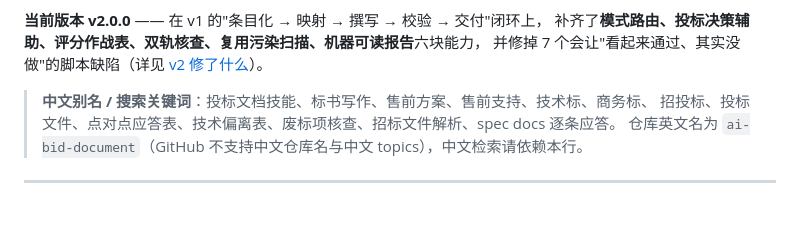
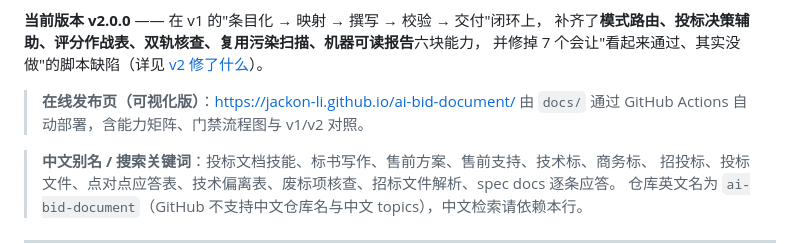
Before and after one commit to Jackon-Li/ai-bid-document, a Markdown page: README.md, the part around one of its changes. Rendered like a GitHub page; blank space fills up the shorter version.

Commit message:
docs(readme): 顶部加版本/发布页/测试/许可证徽章，正文加在线发布页入口

```diff
--- a/README.md
+++ b/README.md
@@ -12,6 +17,9 @@
 **当前版本 v2.0.0** —— 在 v1 的"条目化 → 映射 → 撰写 → 校验 → 交付"闭环上，
 补齐了**模式路由、投标决策辅助、评分作战表、双轨核查、复用污染扫描、机器可读报告**六块能力，
 并修掉 7 个会让"看起来通过、其实没做"的脚本缺陷（详见 [v2 修了什么](#v2-修了什么)）。
+
+> **在线发布页（可视化版）**：<https://jackon-li.github.io/ai-bid-document/>
+> 由 `docs/` 通过 GitHub Actions 自动部署，含能力矩阵、门禁流程图与 v1/v2 对照。
 
 > **中文别名 / 搜索关键词**：投标文档技能、标书写作、售前方案、售前支持、技术标、商务标、
 > 招投标、投标文件、点对点应答表、技术偏离表、废标项核查、招标文件解析、spec docs 逐条应答。
```
Also changed, not shown: other parts of README.md (+5 -0 lines).
